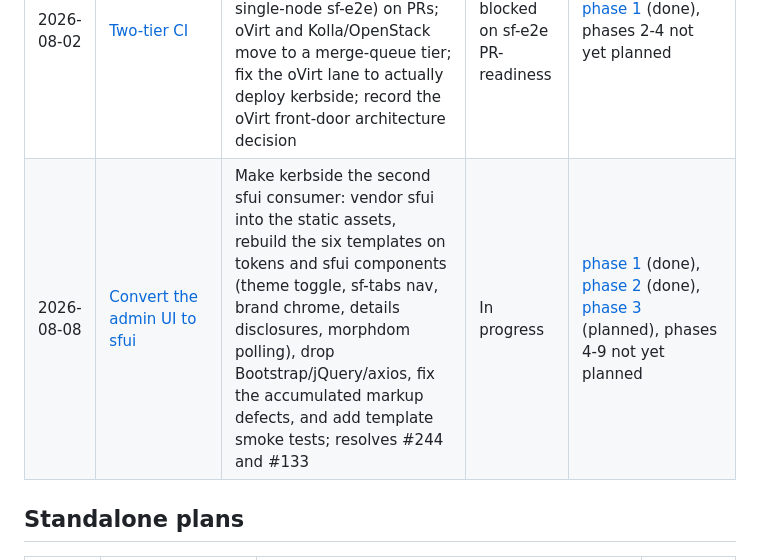
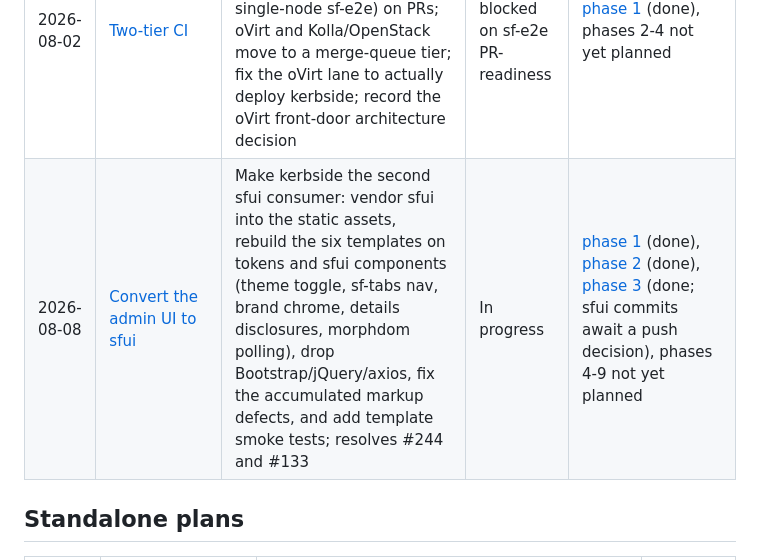
Before and after one commit to shakenfist/kerbside, a Markdown page: docs/plans/index.md, the part around the change. GitHub-like rendering.

```diff
--- a/docs/plans/index.md
+++ b/docs/plans/index.md
@@ -18,7 +18,7 @@ repo root. For pre-push audits of our own work see
 | 2026-07-17 | [Backend host_subject enforcement](PLAN-host-subject.md) | Restore hypervisor certificate subject pinning on the proxy's backend TLS leg, lost in the Rust proxy cutover: enforce spice-common host-subject matching semantics in ryll's shakenfist-spice-protocol verifier, adopt it in kerbside, and prove both accept and refuse paths in the direct-qemu CI lane | Complete | [phase 1](PLAN-host-subject-phase-01-ryll-verifier.md) (done, ryll PR #166), [phase 2](PLAN-host-subject-phase-02-kerbside-adoption.md) (done, kerbside PR #114) |
 | 2026-07-19 | [Shaken Fist VDI console tokens](PLAN-kerbside-vdi-tokens.md) | Cross-repo plan (master in shakenfist's docs/plans/): per-instance console authorisation via short-lived Ed25519-signed tokens minted by Shaken Fist and validated offline by kerbside; kerbside side adds an `/sf-console.vv` exchange endpoint mirroring the Nova flow, a jti replay table, cluster-wide scraping, and host_subject for SF consoles | Complete | [phase 5](PLAN-kerbside-vdi-tokens-phase-05-exchange.md) (done), [phase 6](PLAN-kerbside-vdi-tokens-phase-06-scrape.md) (done), [phase 7](PLAN-kerbside-vdi-tokens-phase-07-ci.md) (done, SF mint-path test; kerbside exchange lane moved to phase 9), [phase 8](PLAN-kerbside-vdi-tokens-phase-08-docs.md) (done), [phase 9](PLAN-kerbside-vdi-tokens-phase-09-e2e.md) (done, lane green 2026-07-31, run 30608314535) — post-merge cross-repo e2e + kerbside exchange lane |
 | 2026-08-02 | [Two-tier CI](PLAN-two-tier-ci.md) | Adopt the shakenfist/shakenfist two-tier CI flow: smoke gates (sanity, direct-qemu, Rust, single-node sf-e2e) on PRs; oVirt and Kolla/OpenStack move to a merge-queue tier; fix the oVirt lane to actually deploy kerbside; record the oVirt front-door architecture decision | Draft, blocked on sf-e2e PR-readiness | [phase 1](PLAN-two-tier-ci-phase-01-ovirt-kerbside.md) (done), phases 2-4 not yet planned |
-| 2026-08-08 | [Convert the admin UI to sfui](PLAN-sfui-conversion.md) | Make kerbside the second sfui consumer: vendor sfui into the static assets, rebuild the six templates on tokens and sfui components (theme toggle, sf-tabs nav, brand chrome, details disclosures, morphdom polling), drop Bootstrap/jQuery/axios, fix the accumulated markup defects, and add template smoke tests; resolves #244 and #133 | In progress | [phase 1](PLAN-sfui-conversion-phase-01-smoke-tests.md) (done), [phase 2](PLAN-sfui-conversion-phase-02-vendoring.md) (done), [phase 3](PLAN-sfui-conversion-phase-03-sfui-canonical.md) (planned), phases 4-9 not yet planned |
+| 2026-08-08 | [Convert the admin UI to sfui](PLAN-sfui-conversion.md) | Make kerbside the second sfui consumer: vendor sfui into the static assets, rebuild the six templates on tokens and sfui components (theme toggle, sf-tabs nav, brand chrome, details disclosures, morphdom polling), drop Bootstrap/jQuery/axios, fix the accumulated markup defects, and add template smoke tests; resolves #244 and #133 | In progress | [phase 1](PLAN-sfui-conversion-phase-01-smoke-tests.md) (done), [phase 2](PLAN-sfui-conversion-phase-02-vendoring.md) (done), [phase 3](PLAN-sfui-conversion-phase-03-sfui-canonical.md) (done; sfui commits await a push decision), phases 4-9 not yet planned |
 
 ## Standalone plans
 
```
Also changed, not shown: docs/plans/PLAN-sfui-conversion-phase-03-sfui-canonical.md (+117 -1 lines), docs/plans/PLAN-sfui-conversion.md (+1 -1 lines).
